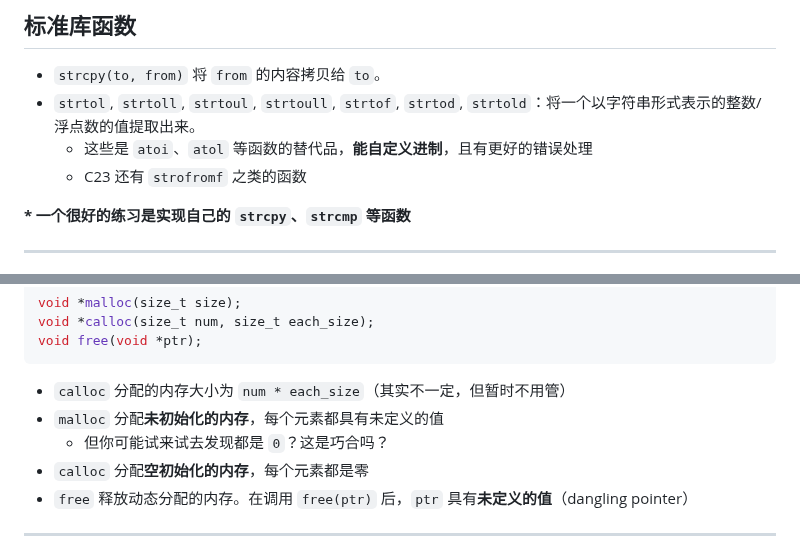
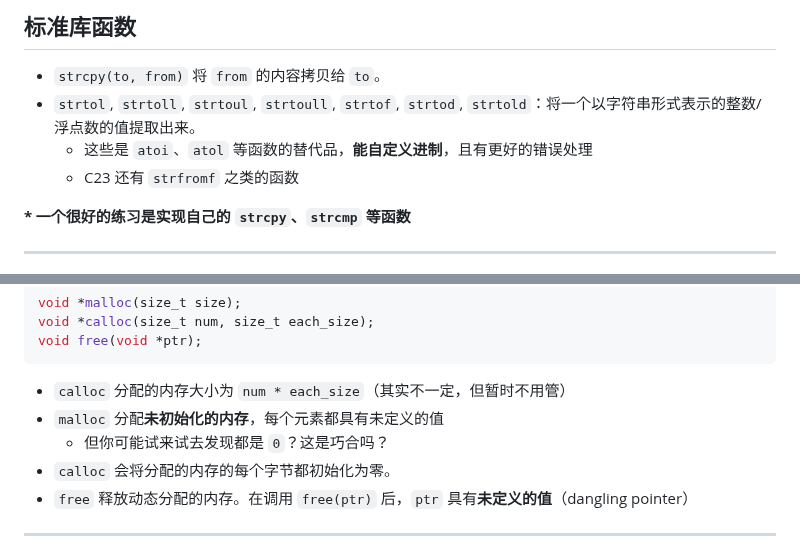
Before and after one commit to GKxxUCAS/CS100-recitations-spring2023, a Markdown page: r4/r4.md, 2 parts joined by grey strips. Rendered like a GitHub page.

```diff
--- a/r4/r4.md
+++ b/r4/r4.md
@@ -520,7 +520,7 @@ const char *translations[] = {
 - `strcpy(to, from)` 将 `from` 的内容拷贝给 `to`。
 - `strtol`, `strtoll`, `strtoul`, `strtoull`, `strtof`, `strtod`, `strtold`：将一个以字符串形式表示的整数/浮点数的值提取出来。
   - 这些是 `atoi`、`atol` 等函数的替代品，**能自定义进制**，且有更好的错误处理
-  - C23 还有 `strofromf` 之类的函数
+  - C23 还有 `strfromf` 之类的函数
 
 **\* 一个很好的练习是实现自己的 `strcpy`、`strcmp` 等函数**
 
@@ -659,7 +659,7 @@ void free(void *ptr);
 - `calloc` 分配的内存大小为 `num * each_size`（其实不一定，但暂时不用管）
 - `malloc` 分配**未初始化的内存**，每个元素都具有未定义的值
   - 但你可能试来试去发现都是 `0`？这是巧合吗？
-- `calloc` 分配**空初始化的内存**，每个元素都是零
+- `calloc` 会将分配的内存的每个字节都初始化为零。
 - `free` 释放动态分配的内存。在调用 `free(ptr)` 后，`ptr` 具有**未定义的值**（dangling pointer）
 
 ---
```
Also changed, not shown: other parts of r4/r4.md (+1 -1 lines), r3/r3.md (+1 -1 lines).
